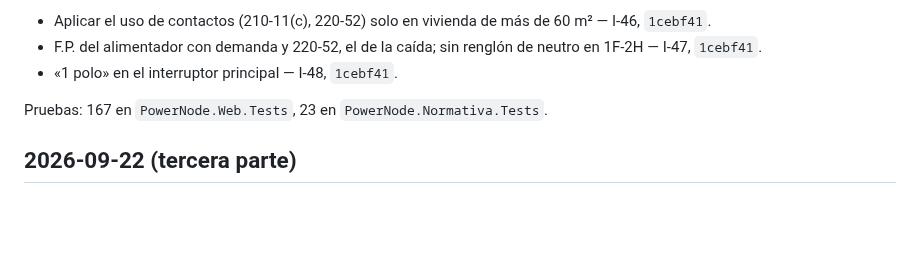
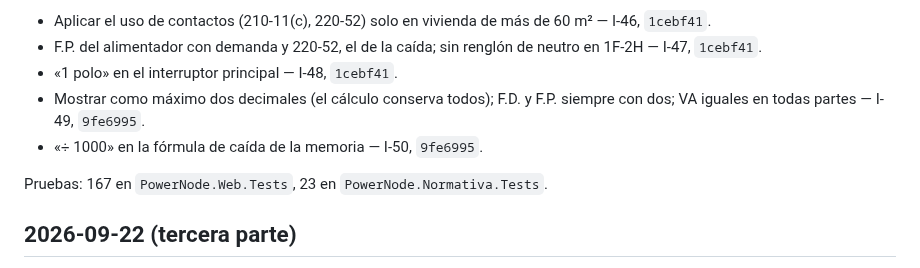
Before and after one commit to dflores296/Power-Node-Web, a Markdown page: docs/estado/BITACORA.md, the part around the change. GitHub-like rendering; blank space fills up the shorter version.

```diff
--- a/docs/estado/BITACORA.md
+++ b/docs/estado/BITACORA.md
@@ -71,6 +71,8 @@ Pruebas: 66 en `PowerNode.Web.Tests`, 6 en `PowerNode.Normativa.Tests`.
 - Aplicar el uso de contactos (210-11(c), 220-52) solo en vivienda de más de 60 m² — I-46, `1cebf41`.
 - F.P. del alimentador con demanda y 220-52, el de la caída; sin renglón de neutro en 1F-2H — I-47, `1cebf41`.
 - «1 polo» en el interruptor principal — I-48, `1cebf41`.
+- Mostrar como máximo dos decimales (el cálculo conserva todos); F.D. y F.P. siempre con dos; VA iguales en todas partes — I-49, `9fe6995`.
+- «÷ 1000» en la fórmula de caída de la memoria — I-50, `9fe6995`.
 
 Pruebas: 167 en `PowerNode.Web.Tests`, 23 en `PowerNode.Normativa.Tests`.
 
```
Also changed, not shown: docs/estado/HALLAZGOS.md (+2 -2 lines).
